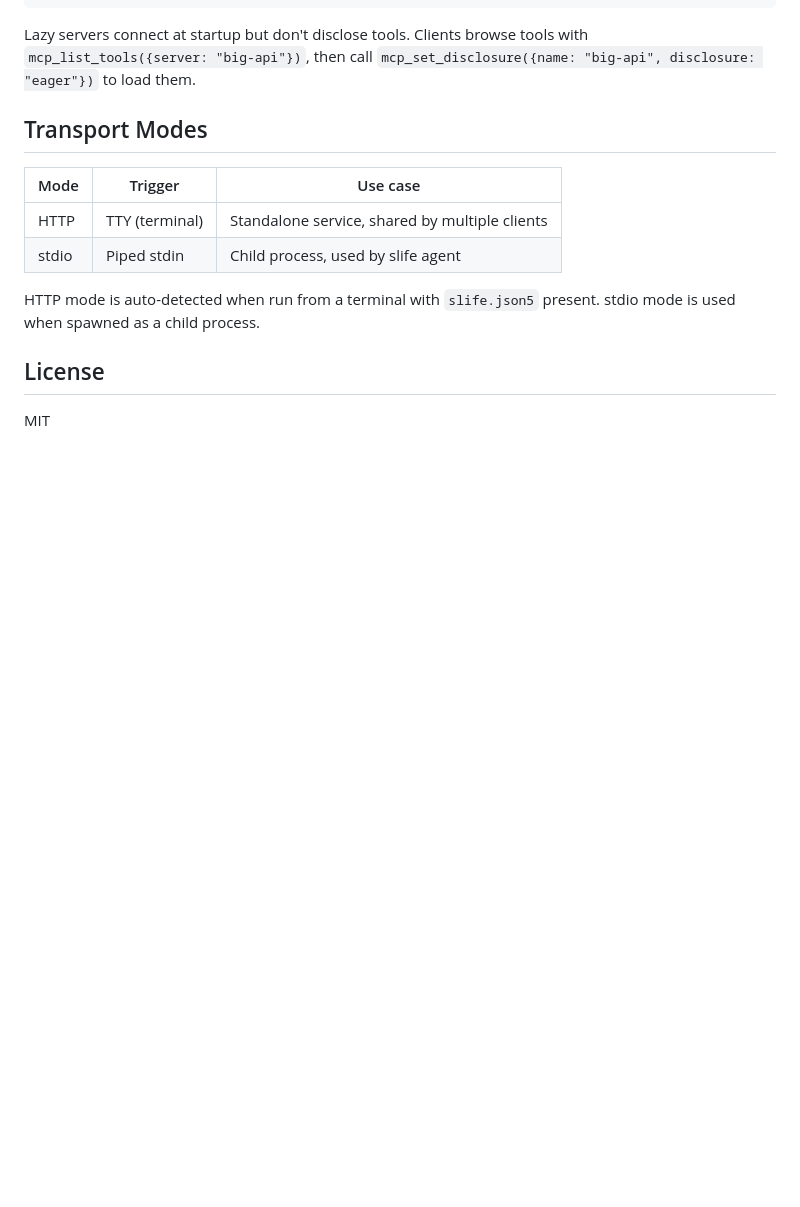
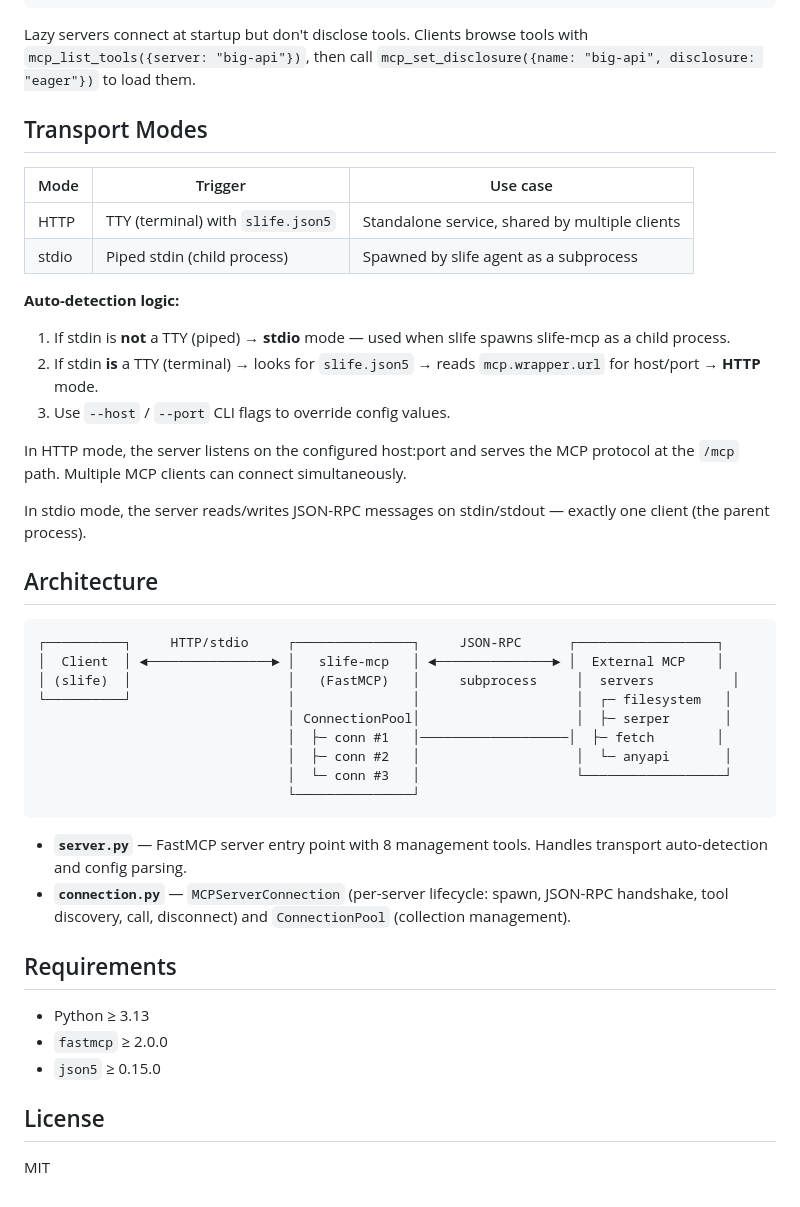
Before and after one commit to juzcn/slife, a Markdown page: slife_mcp/README.md, the part around one of its changes. Rendered like a GitHub page; blank space fills up the shorter version.

Commit message:
docs: overhaul slife-mcp README with architecture, transport logic, and usage details
Co-Authored-By: Claude <noreply@anthropic.com>

````diff
--- a/slife_mcp/README.md
+++ b/slife_mcp/README.md
@@ -88,10 +109,41 @@ Lazy servers connect at startup but don't disclose tools. Clients browse tools w
 
 | Mode | Trigger | Use case |
 |------|---------|----------|
-| HTTP | TTY (terminal) | Standalone service, shared by multiple clients |
-| stdio | Piped stdin | Child process, used by slife agent |
+| HTTP | TTY (terminal) with `slife.json5` | Standalone service, shared by multiple clients |
+| stdio | Piped stdin (child process) | Spawned by slife agent as a subprocess |
 
-HTTP mode is auto-detected when run from a terminal with `slife.json5` present. stdio mode is used when spawned as a child process.
+**Auto-detection logic:**
+
+1. If stdin is **not** a TTY (piped) → **stdio** mode — used when slife spawns slife-mcp as a child process.
+2. If stdin **is** a TTY (terminal) → looks for `slife.json5` → reads `mcp.wrapper.url` for host/port → **HTTP** mode.
+3. Use `--host` / `--port` CLI flags to override config values.
+
+In HTTP mode, the server listens on the configured host:port and serves the MCP protocol at the `/mcp` path. Multiple MCP clients can connect simultaneously.
+
+In stdio mode, the server reads/writes JSON-RPC messages on stdin/stdout — exactly one client (the parent process).
+
+## Architecture
+
+```
+┌──────────┐     HTTP/stdio     ┌───────────────┐     JSON-RPC      ┌──────────────────┐
+│  Client  │ ◄────────────────► │   slife-mcp   │ ◄───────────────► │  External MCP    │
+│ (slife)  │                    │   (FastMCP)   │     subprocess     │  servers          │
+└──────────┘                    │               │                    │  ┌─ filesystem   │
+                                │ ConnectionPool│                    │  ├─ serper       │
+                                │  ├─ conn #1   │───────────────────│  ├─ fetch        │
+                                │  ├─ conn #2   │                    │  └─ anyapi       │
+                                │  └─ conn #3   │                    └──────────────────┘
+                                └───────────────┘
+```
+
+- **`server.py`** — FastMCP server entry point with 8 management tools. Handles transport auto-detection and config parsing.
+- **`connection.py`** — `MCPServerConnection` (per-server lifecycle: spawn, JSON-RPC handshake, tool discovery, call, disconnect) and `ConnectionPool` (collection management).
+
+## Requirements
+
+- Python ≥ 3.13
+- `fastmcp` ≥ 2.0.0
+- `json5` ≥ 0.15.0
 
 ## License
 
````
Also changed, not shown: other parts of slife_mcp/README.md (+27 -6 lines).
